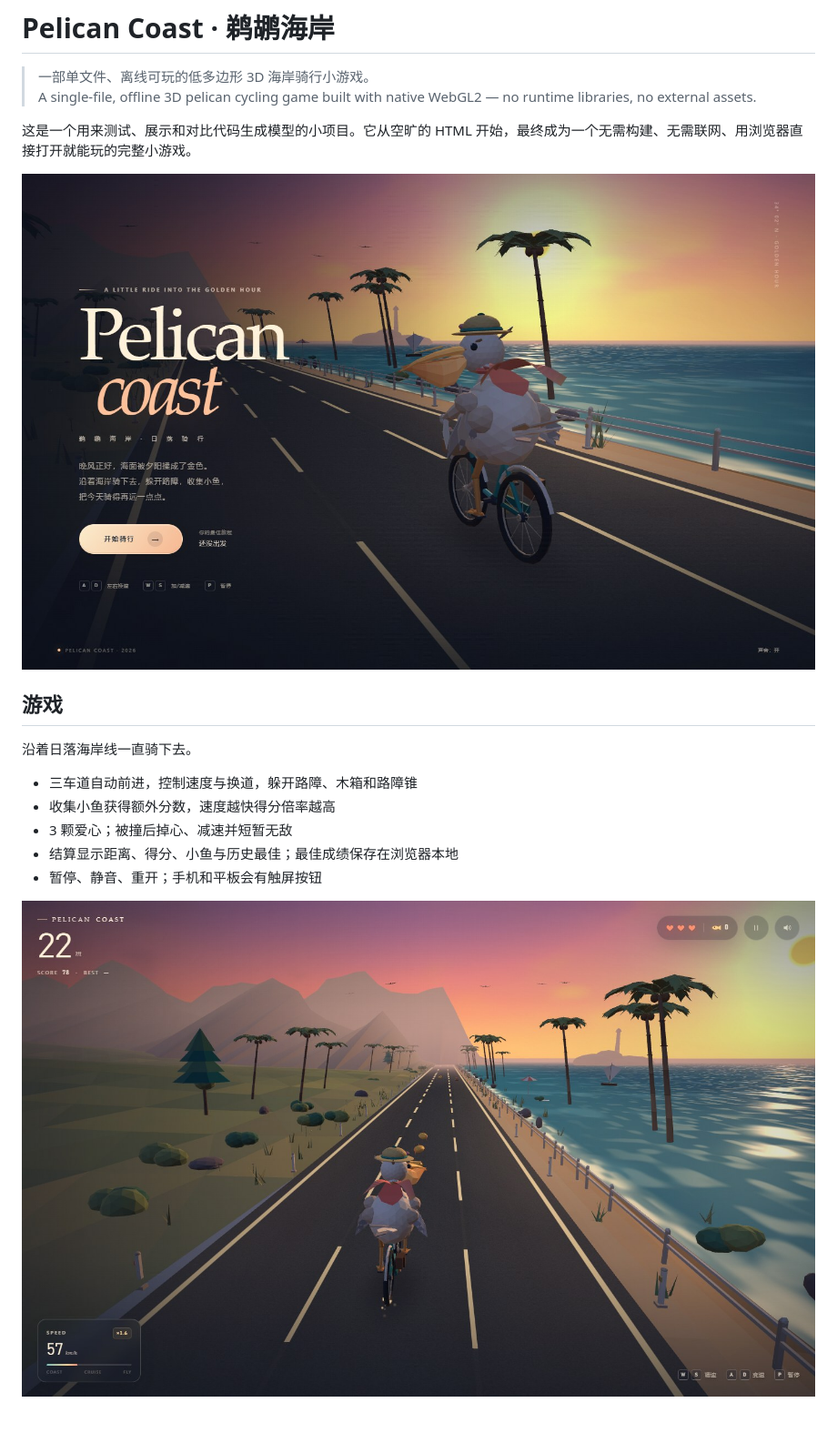
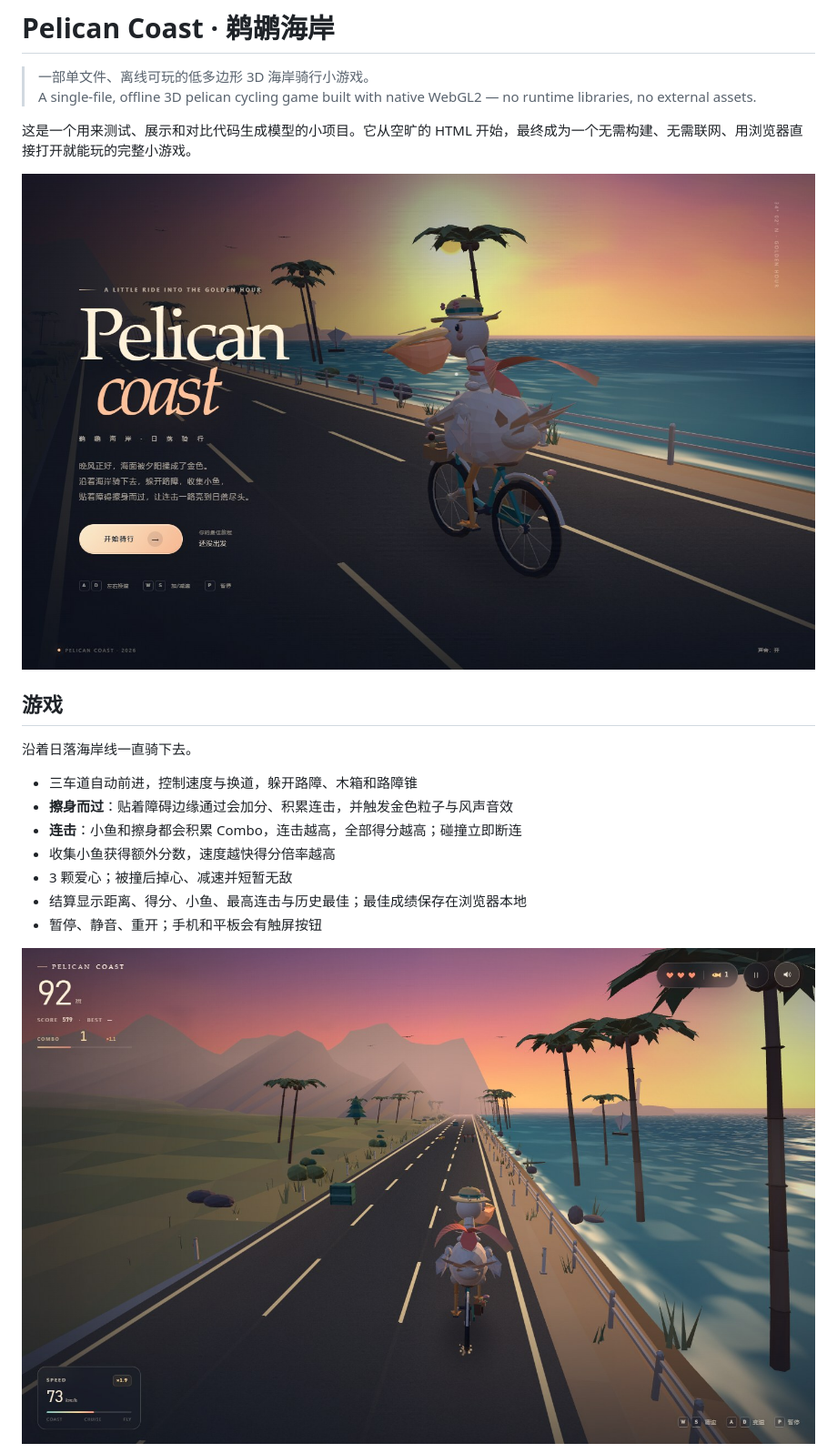
Before and after one commit to xsw77492-code/Pelican-Coast-v1.1-a-3D-game-benchmark-for-DeepSeek-V4.1-flash1017, a Markdown page: README.md, the part around one of its changes. Shown at 91% size. GitHub-like rendering; pictures changed too: screenshots/cover.jpg, screenshots/gameplay.jpg; blank space fills up the shorter version.

Commit message:
feat: add combo and near-miss gameplay; refine pelican and HUD

```diff
--- a/README.md
+++ b/README.md
@@ -12,9 +12,11 @@
 沿着日落海岸线一直骑下去。
 
 - 三车道自动前进，控制速度与换道，躲开路障、木箱和路障锥
+- **擦身而过**：贴着障碍边缘通过会加分、积累连击，并触发金色粒子与风声音效
+- **连击**：小鱼和擦身都会积累 Combo，连击越高，全部得分越高；碰撞立即断连
 - 收集小鱼获得额外分数，速度越快得分倍率越高
 - 3 颗爱心；被撞后掉心、减速并短暂无敌
-- 结算显示距离、得分、小鱼与历史最佳；最佳成绩保存在浏览器本地
+- 结算显示距离、得分、小鱼、最高连击与历史最佳；最佳成绩保存在浏览器本地
 - 暂停、静音、重开；手机和平板会有触屏按钮
 
 ![Pelican Coast 游戏画面](screenshots/gameplay.jpg)
```
Also changed, not shown: other parts of README.md (+10 -0 lines), EVALUATION.md (+8 -2 lines), screenshots/near-miss.jpg (added), 1 other file.
